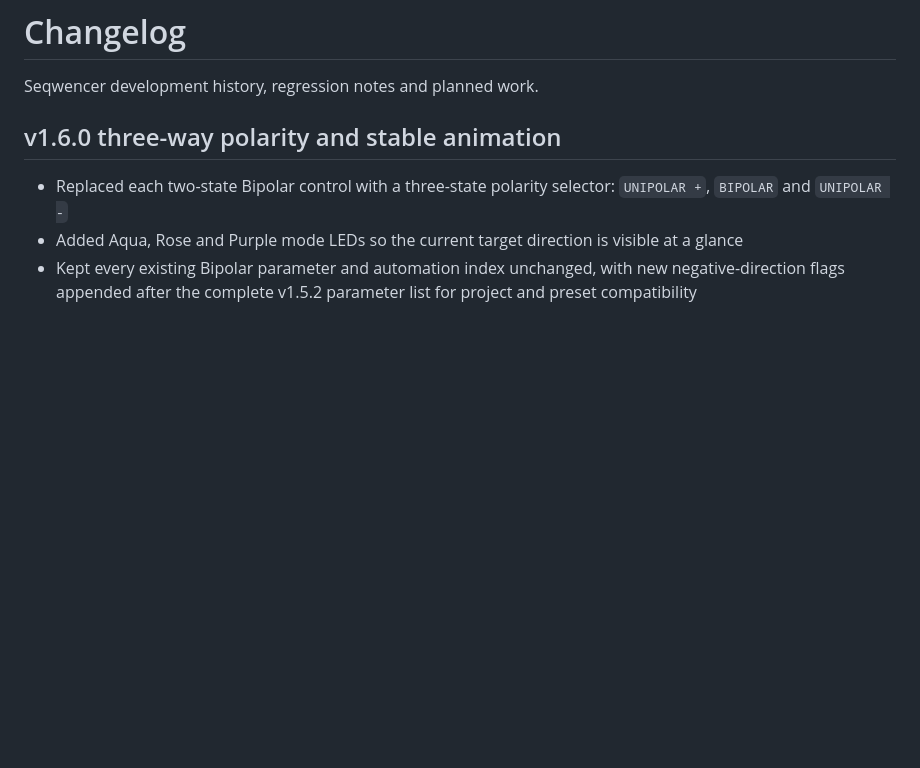
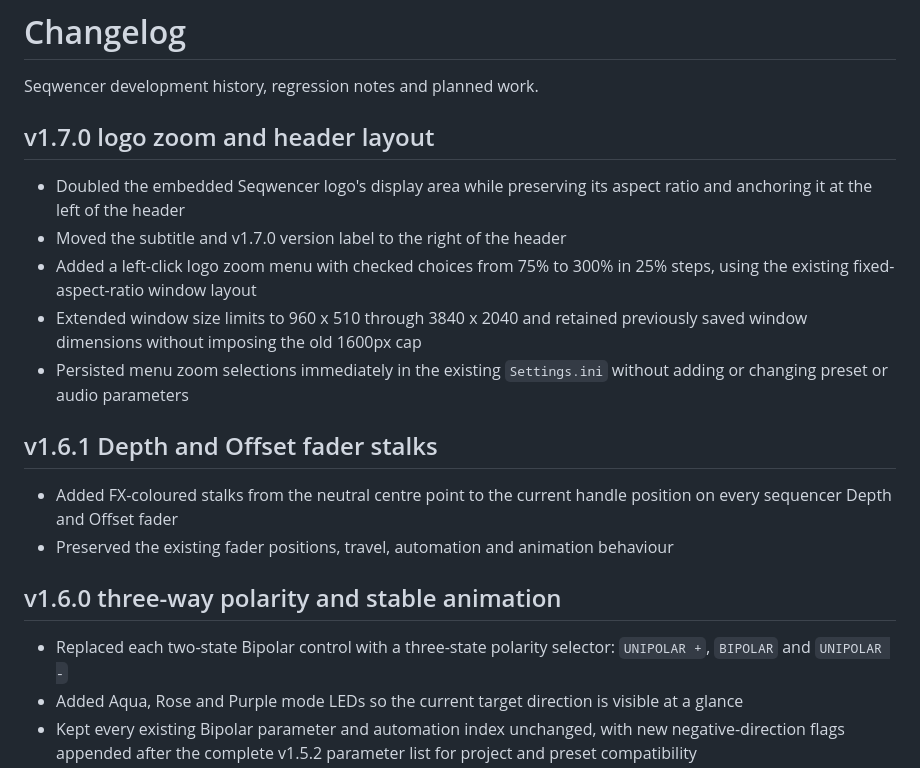
Before and after one commit to sl2365/Seqwencer, a Markdown page: Changelog.md, the part around the change. GitHub-like rendering; blank space fills up the shorter version.

```diff
--- a/Changelog.md
+++ b/Changelog.md
@@ -1,6 +1,25 @@
 # Changelog
 
 Seqwencer development history, regression notes and planned work.
+
+## v1.7.0 logo zoom and header layout
+
+- Doubled the embedded Seqwencer logo's display area while preserving its
+  aspect ratio and anchoring it at the left of the header
+- Moved the subtitle and v1.7.0 version label to the right of the header
+- Added a left-click logo zoom menu with checked choices from 75% to 300%
+  in 25% steps, using the existing fixed-aspect-ratio window layout
+- Extended window size limits to 960 x 510 through 3840 x 2040 and retained
+  previously saved window dimensions without imposing the old 1600px cap
+- Persisted menu zoom selections immediately in the existing `Settings.ini`
+  without adding or changing preset or audio parameters
+
+## v1.6.1 Depth and Offset fader stalks
+
+- Added FX-coloured stalks from the neutral centre point to the current handle
+  position on every sequencer Depth and Offset fader
+- Preserved the existing fader positions, travel, automation and animation
+  behaviour
 
 ## v1.6.0 three-way polarity and stable animation
 
```
Also changed, not shown: README.md (+8 -4 lines), source/assets/seq_logo.png (added), 12 other files.
